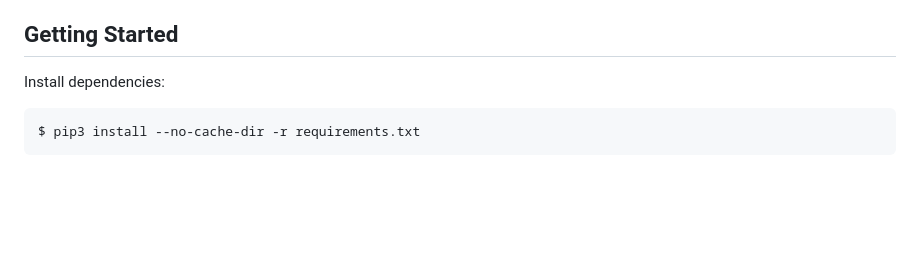
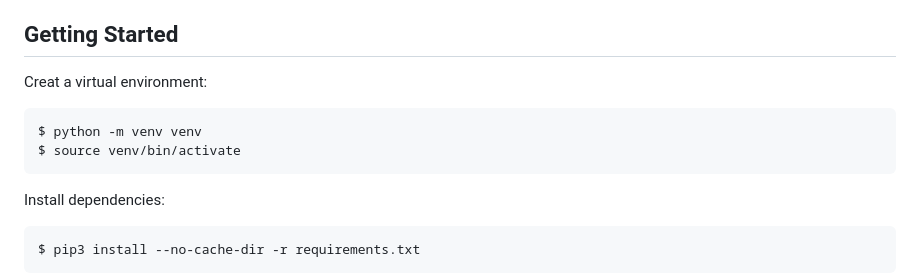
Before and after one commit to Schveitzer/selenium-python-distributed-parallelized-tests, a Markdown page: README.md, the part around the change. Rendered like a GitHub page; blank space fills up the shorter version.

````diff
--- a/README.md
+++ b/README.md
@@ -34,6 +34,13 @@ For these tests I use a Sauce Labs demo app which can be found here: [Sauce Demo
 - Allure Cliente >= 2.21 [How install allure client](https://docs.qameta.io/allure/#_commandline)
 
 ## Getting Started
+Creat a virtual environment:
+
+```bash
+$ python -m venv venv
+$ source venv/bin/activate
+```
+
 Install dependencies:
 
 ```bash
````
